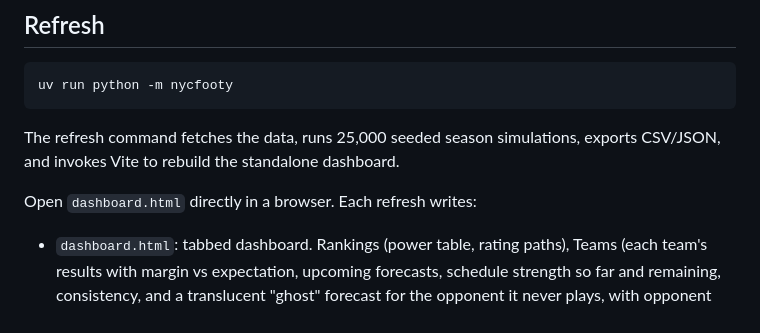
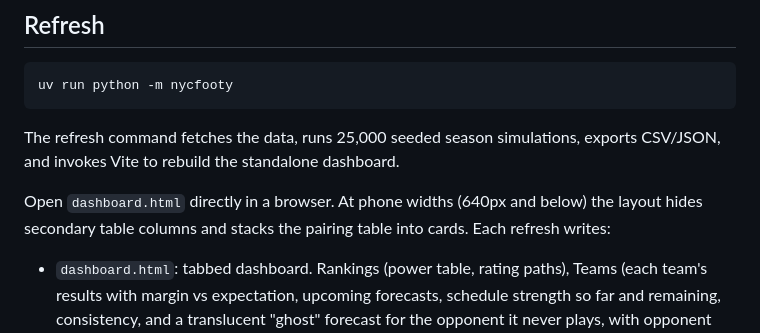
Before and after one commit to jffzhou/nycfooty-power-board, a Markdown page: README.md, the part around the change. Rendered like a GitHub page.

Commit message:
Document the phone layout and the weekly-refresh model checks

```diff
--- a/README.md
+++ b/README.md
@@ -52,7 +52,9 @@ uv run python -m nycfooty
 The refresh command fetches the data, runs 25,000 seeded season simulations,
 exports CSV/JSON, and invokes Vite to rebuild the standalone dashboard.
 
-Open `dashboard.html` directly in a browser. Each refresh writes:
+Open `dashboard.html` directly in a browser. At phone widths (640px and below)
+the layout hides secondary table columns and stacks the pairing table into
+cards. Each refresh writes:
 
 - `dashboard.html`: tabbed dashboard. Rankings (power table, rating paths),
   Teams (each team's results with margin vs expectation, upcoming forecasts,
```
Also changed, not shown: 1 other file.
